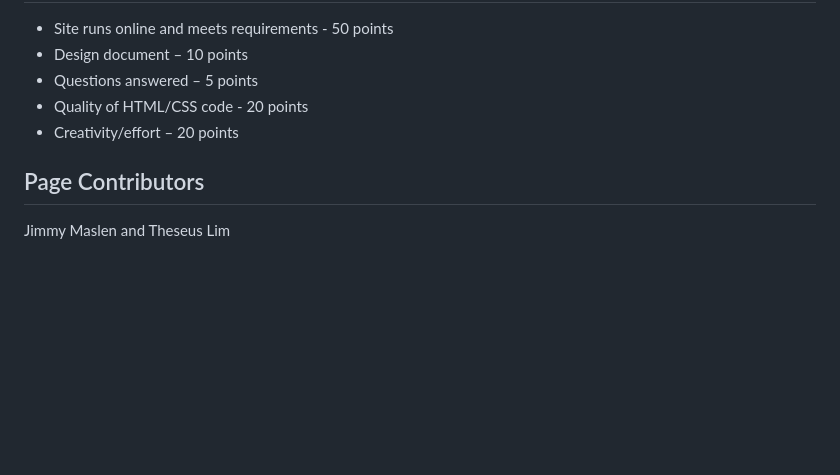
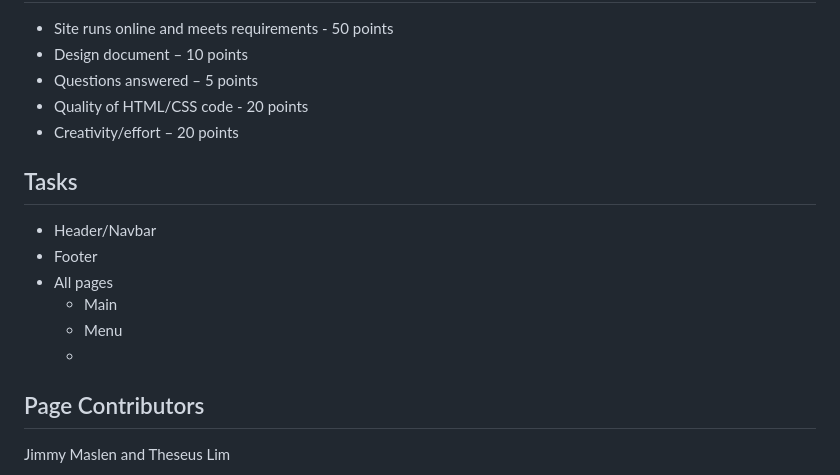
Before and after one commit to maslenj/BusinessWebsite, a Markdown page: README.md, the part around the change. Rendered like a GitHub page; blank space fills up the shorter version.

```diff
--- a/README.md
+++ b/README.md
@@ -43,5 +43,14 @@ Fake business website created for CS20.
 - Quality of HTML/CSS code - 20 points
 - Creativity/effort – 20 points
 
+## Tasks
+
+- Header/Navbar
+- Footer
+- All pages
+    - Main
+    - Menu
+    -
+
 ## Page Contributors
 Jimmy Maslen and Theseus Lim
```
Also changed, not shown: Picture Ideas/facebook-logo.png (added), Picture Ideas/instagram-logo.jpg (added), Picture Ideas/sandwiches.jpg (added), Picture Ideas/twitter-logo.jpg (added), 3 other files.
